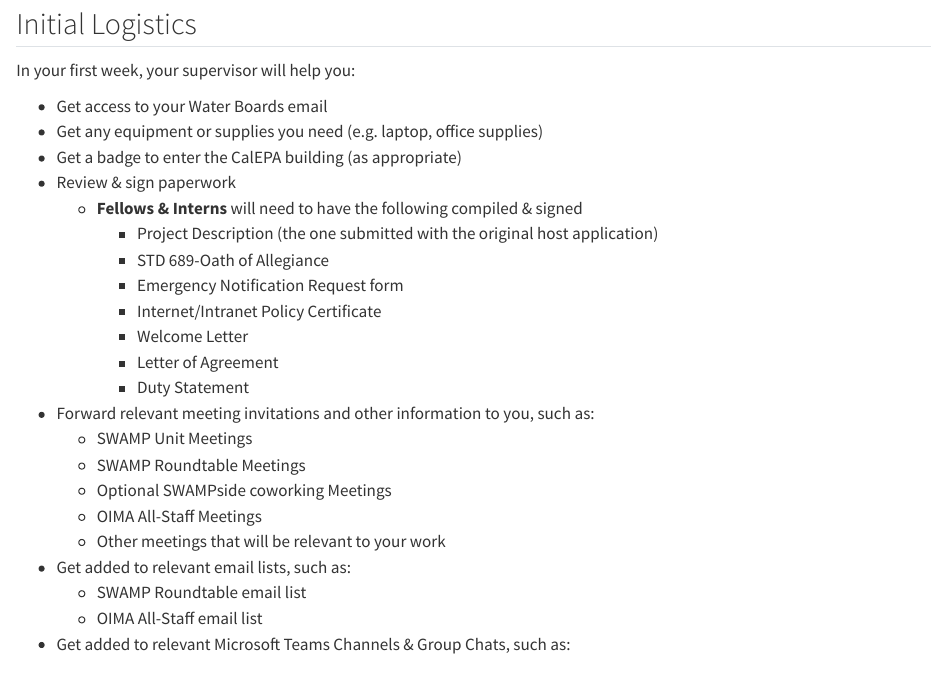
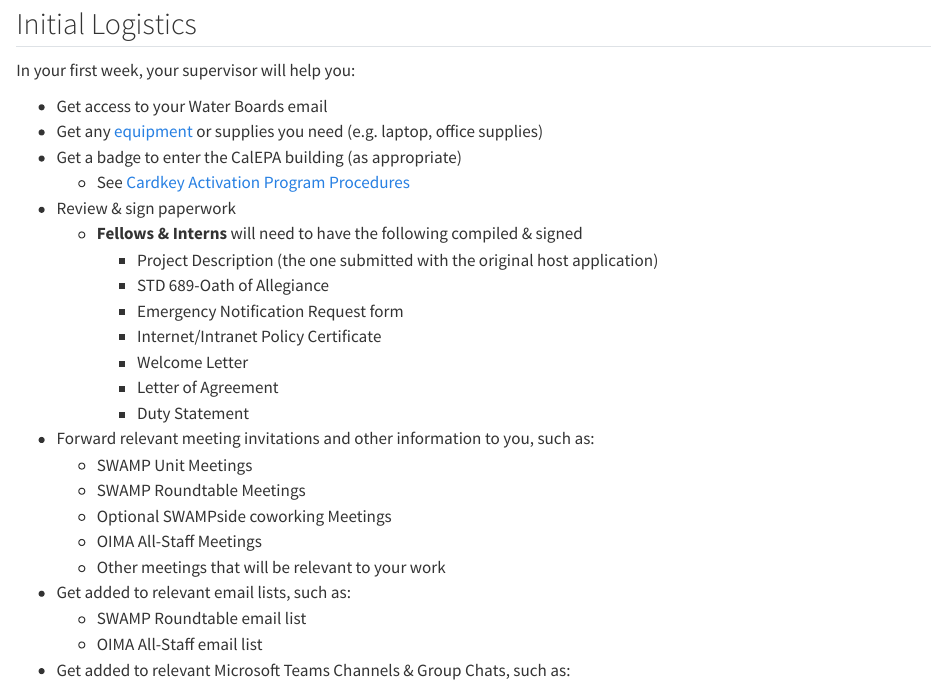
Before and after one commit to CAWaterBoardDataCenter/swamp-manual, a Quarto document (onboarding.qmd): the page in a window 1100 px wide, from 160 px down. Rendered offline with R 4.5, knitr and Pandoc in place of Quarto, with nearby package versions.

Commit message:
Add link to cardkey activation procedures

```diff
--- a/onboarding.qmd
+++ b/onboarding.qmd
@@ -7,8 +7,9 @@ Here is a non-comprehensive, but hopefully informative guide to onboarding to th
 In your first week, your supervisor will help you:
 
 -   Get access to your Water Boards email
--   Get any equipment or supplies you need (e.g. laptop, office supplies)
+-   Get any [equipment](https://cawaterboarddatacenter.github.io/swamp-manual/onboarding.html#equipment) or supplies you need (e.g. laptop, office supplies)
 -   Get a badge to enter the CalEPA building (as appropriate)
+    -   See [Cardkey Activation Program Procedures](https://waternet.waterboards.ca.gov/das/business_services/docs/cardkey-information.pdf)
 -   Review & sign paperwork
     -   **Fellows & Interns** will need to have the following compiled & signed
         -   Project Description (the one submitted with the original host application)
```
